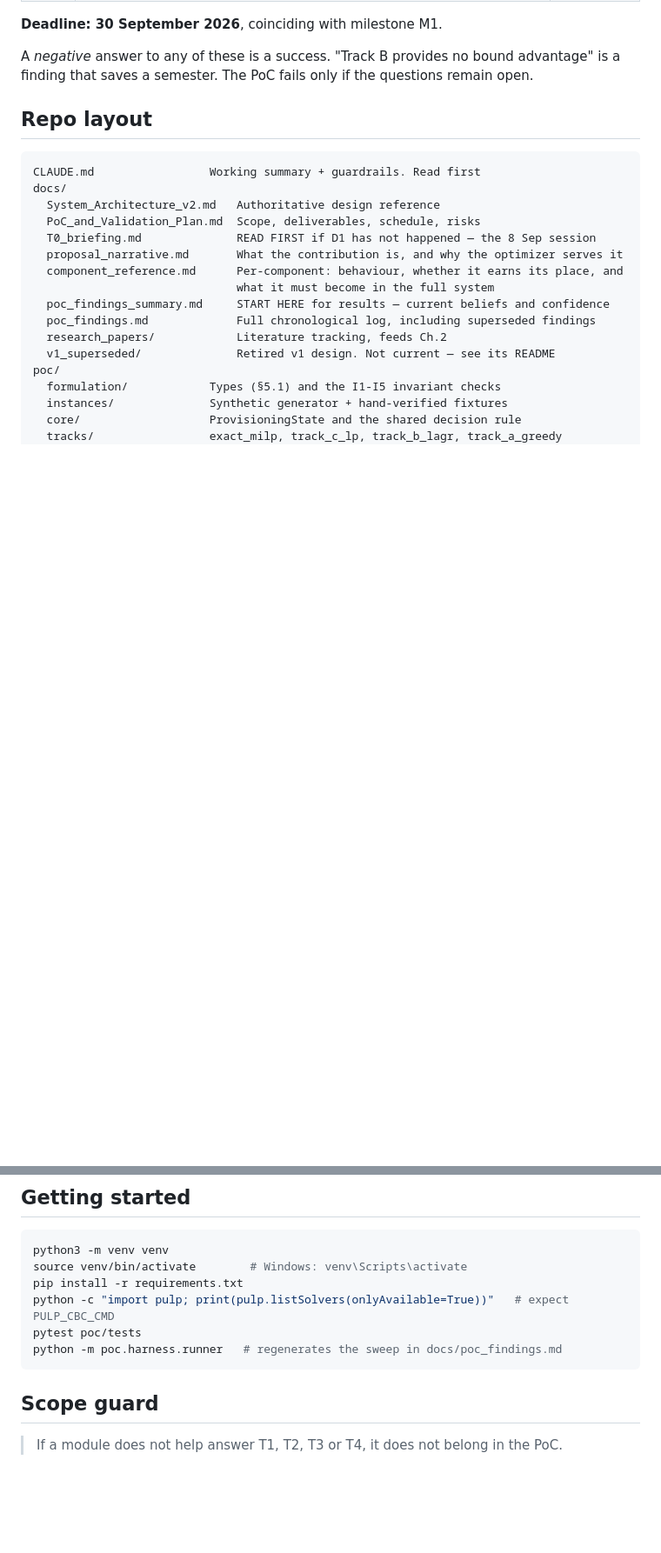
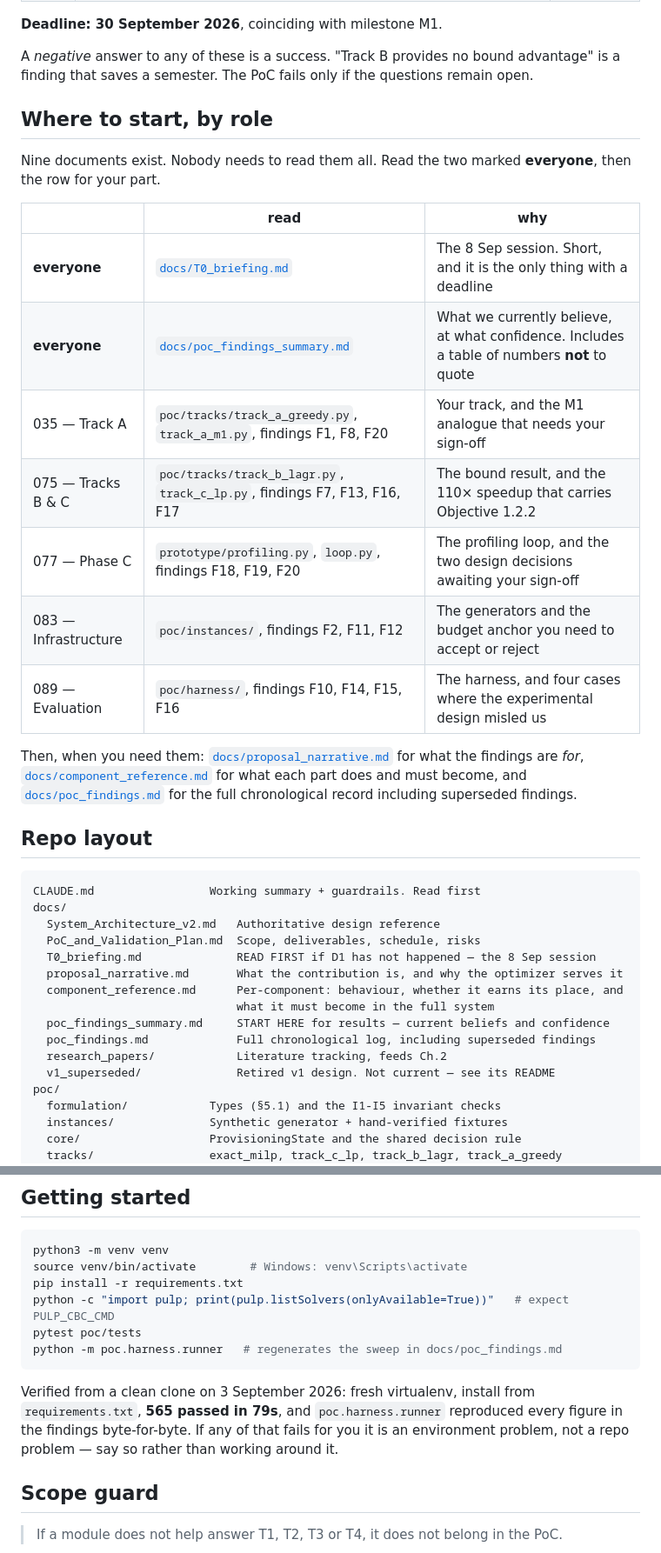
Before and after one commit to Arno125456/EnterpriseOrches, a Markdown page: README.md, 2 parts joined by grey strips. Shown at 87% size. Drawn GitHub-style; blank space fills up the shorter version.

Commit message:
Verify the repo from a clean clone, and add a reading path
Two things that needed doing before T0 and depend on none of its decisions.

CLEAN-CLONE VERIFICATION. Nobody had ever checked that this repo works for
anyone but me, which matters because the bottleneck now is five people being able
to read and run it. Cloned fresh, built a new virtualenv, installed from
requirements.txt, and ran everything:

  cloned ok -> venv -> pip install -> PULP_CBC_CMD available
  565 passed, 4 skipped in 78.6s
  poc.harness.runner reproduced every figure byte-for-byte

That last part is the useful bit. Identical numbers on a fresh clone, a fresh
environment and a fresh solver install verifies principle P10 at the whole-system
level rather than per-track, which nothing had done. Any teammate can now
reproduce every figure in the findings without me.

Repo hygiene checked at the same time: 95 tracked files, 1.5MB, no venv,
__pycache__ or .pyc committed, working tree clean, and requirements.txt covers
exactly the three third-party imports with nothing missing or spurious.

READING PATH. Nine documents exist and a teammate arriving cold has no way to
know which to read. The README now gives two for everyone - the T0 briefing and
the findings summary - plus one row per member pointing at their own code and the
three or four findings that concern them, including the decisions each of them
personally needs to sign off. Put in the README rather than a tenth document,
since "too many documents" is not solved by adding one.

Also checked every cross-document link resolves. One does not: the archived v1
SCHEDULE.md points at a Gantt image that was never committed. Left alone - it is
in the superseded archive and that document already says the image predates the
pivot.

No behaviour changed.

Co-Authored-By: Claude Opus 5 <noreply@anthropic.com>

````diff
--- a/README.md
+++ b/README.md
@@ -43,6 +43,28 @@ no execution, no domain data.
 
 A *negative* answer to any of these is a success. "Track B provides no bound advantage" is a
 finding that saves a semester. The PoC fails only if the questions remain open.
+
+## Where to start, by role
+
+Nine documents exist. Nobody needs to read them all. Read the two marked **everyone**, then
+the row for your part.
+
+| | read | why |
+|---|---|---|
+| **everyone** | [`docs/T0_briefing.md`](docs/T0_briefing.md) | The 8 Sep session. Short, and it is the only thing with a deadline |
+| **everyone** | [`docs/poc_findings_summary.md`](docs/poc_findings_summary.md) | What we currently believe, at what confidence. Includes a table of numbers **not** to quote |
+| 035 — Track A | `poc/tracks/track_a_greedy.py`, `track_a_m1.py`, findings F1, F8, F20 | Your track, and the M1 analogue that needs your sign-off |
+| 075 — Tracks B & C | `poc/tracks/track_b_lagr.py`, `track_c_lp.py`, findings F7, F13, F16, F17 | The bound result, and the 110× speedup that carries Objective 1.2.2 |
+| 077 — Phase C | `prototype/profiling.py`, `loop.py`, findings F18, F19, F20 | The profiling loop, and the two design decisions awaiting your sign-off |
+| 083 — Infrastructure | `poc/instances/`, findings F2, F11, F12 | The generators and the budget anchor you need to accept or reject |
+| 089 — Evaluation | `poc/harness/`, findings F10, F14, F15, F16 | The harness, and four cases where the experimental design misled us |
+
+Then, when you need them:
+[`docs/proposal_narrative.md`](docs/proposal_narrative.md) for what the findings are *for*,
+[`docs/component_reference.md`](docs/component_reference.md) for what each part does and must
+become, and [`docs/poc_findings.md`](docs/poc_findings.md) for the full chronological record
+including superseded findings.
+
 
 ## Repo layout
 
@@ -109,6 +131,11 @@ pytest poc/tests
 python -m poc.harness.runner   # regenerates the sweep in docs/poc_findings.md
 ```
 
+Verified from a clean clone on 3 September 2026: fresh virtualenv, install from
+`requirements.txt`, **565 passed in 79s**, and `poc.harness.runner` reproduced every figure
+in the findings byte-for-byte. If any of that fails for you it is an environment problem,
+not a repo problem — say so rather than working around it.
+
 ## Scope guard
 
 > If a module does not help answer T1, T2, T3 or T4, it does not belong in the PoC.
````
